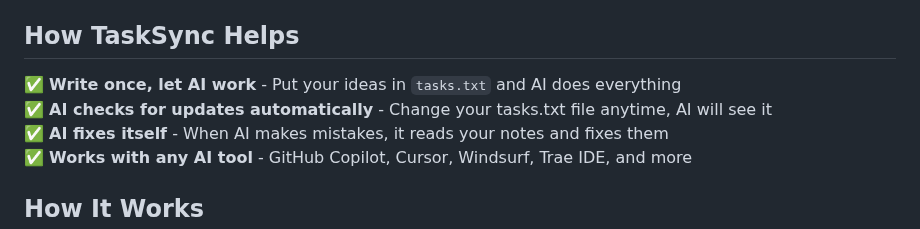
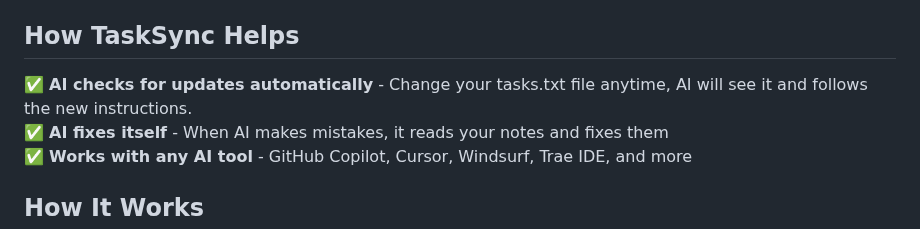
Before and after one commit to bbasketballer75/TaskSync, a Markdown page: README.md, the part around the change. GitHub-like rendering.

```diff
--- a/README.md
+++ b/README.md
@@ -5,8 +5,7 @@
 TaskSync is just **prompt instructions** that make your AI smarter. Instead of typing lots of messages back and forth, you write tasks in `tasks.txt`. Your AI agent reads this file and does the work by itself.
 
 ## How TaskSync Helps
-✅ **Write once, let AI work** - Put your ideas in `tasks.txt` and AI does everything
-✅ **AI checks for updates automatically** - Change your tasks.txt file anytime, AI will see it
+✅ **AI checks for updates automatically** - Change your tasks.txt file anytime, AI will see it and follows the new instructions.
 ✅ **AI fixes itself** - When AI makes mistakes, it reads your notes and fixes them
 ✅ **Works with any AI tool** - GitHub Copilot, Cursor, Windsurf, Trae IDE, and more
 
```
